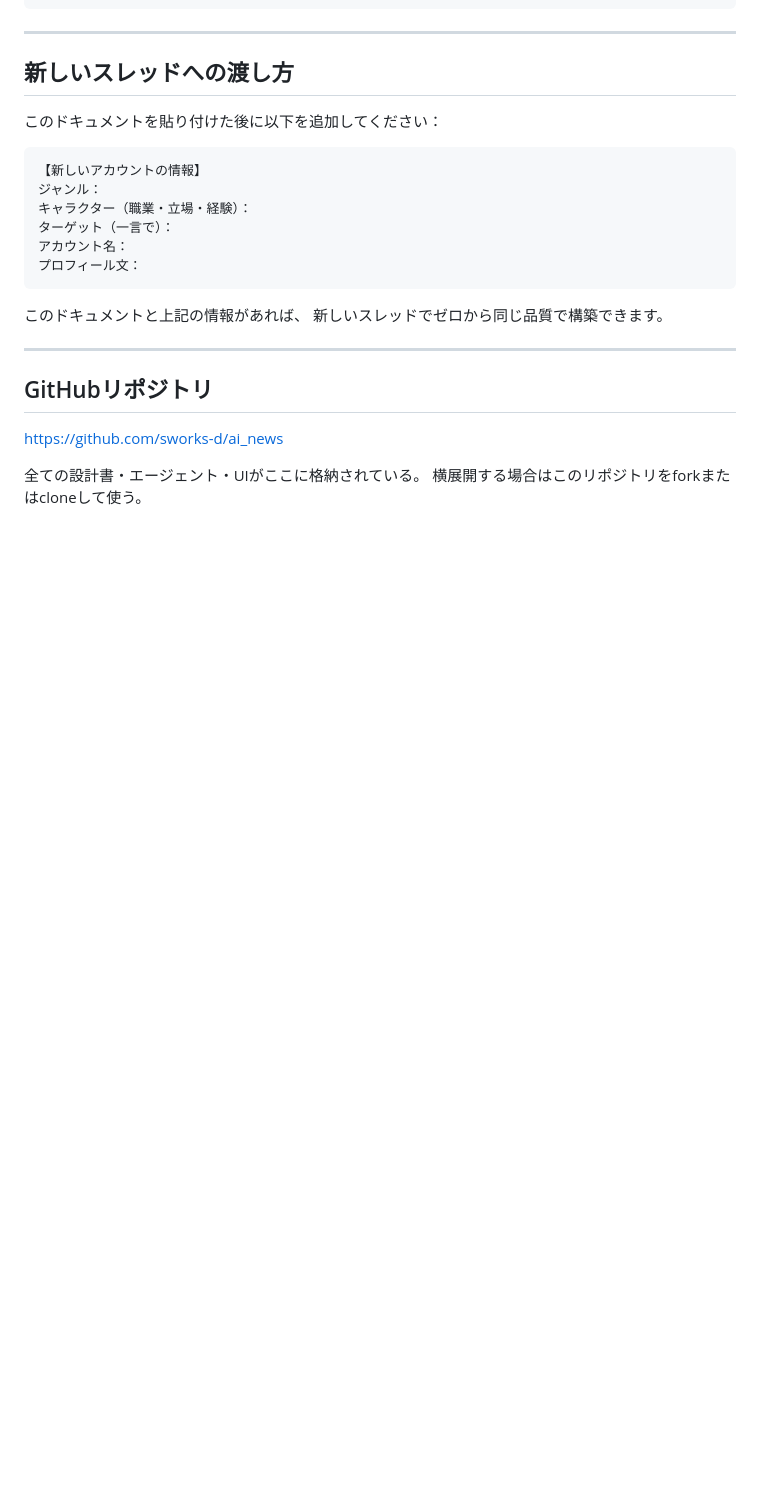
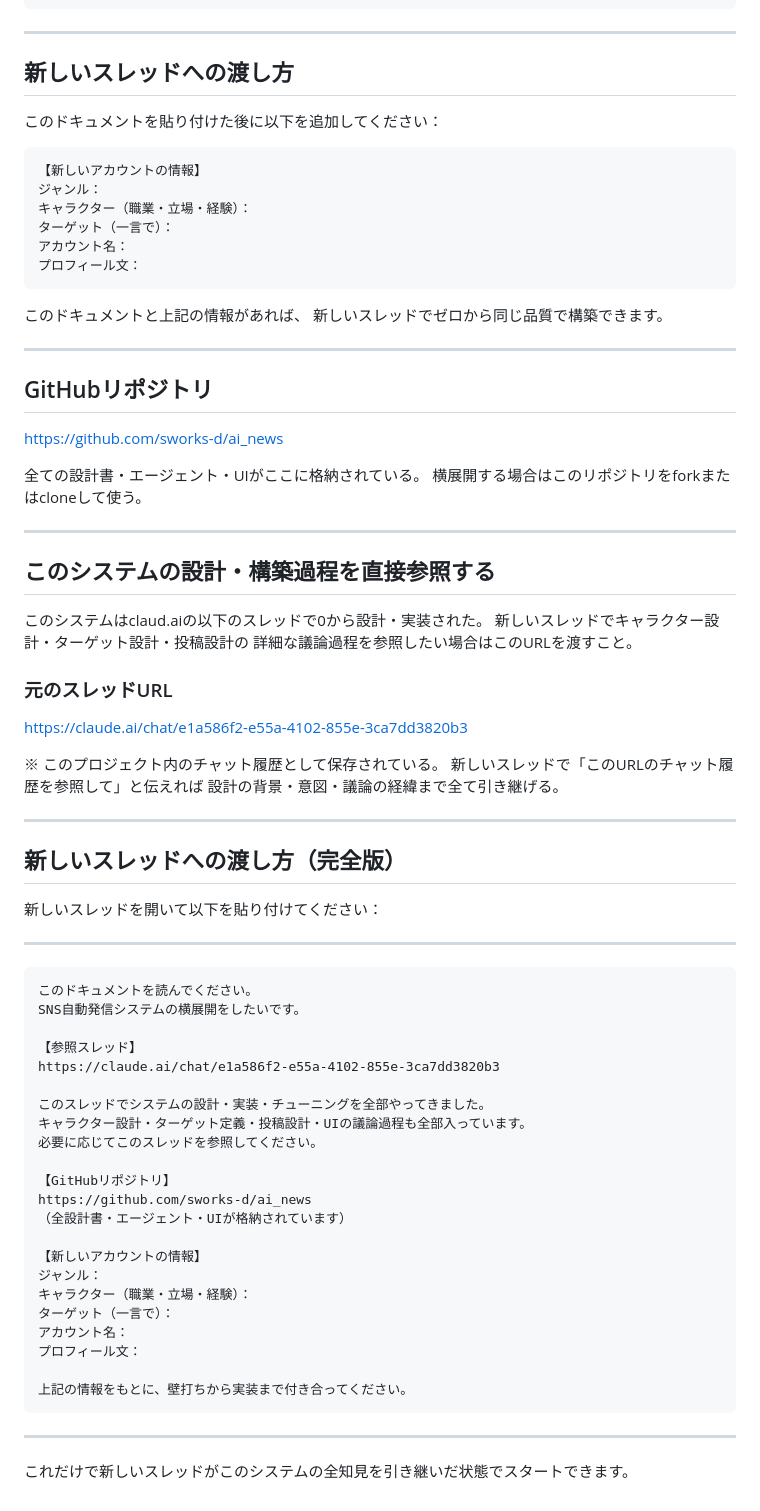
Before and after one commit to sworks-d/ai_chief, a Markdown page: doc/11_expansion_guide.md, the part around the change. GitHub-like rendering; blank space fills up the shorter version.

Commit message:
update: add original thread URL for expansion reference

````diff
--- a/doc/11_expansion_guide.md
+++ b/doc/11_expansion_guide.md
@@ -325,3 +325,56 @@ https://github.com/sworks-d/ai_news
 
 全ての設計書・エージェント・UIがここに格納されている。
 横展開する場合はこのリポジトリをforkまたはcloneして使う。
+
+---
+
+## このシステムの設計・構築過程を直接参照する
+
+このシステムはclaud.aiの以下のスレッドで0から設計・実装された。
+新しいスレッドでキャラクター設計・ターゲット設計・投稿設計の
+詳細な議論過程を参照したい場合はこのURLを渡すこと。
+
+### 元のスレッドURL
+
+https://claude.ai/chat/e1a586f2-e55a-4102-855e-3ca7dd3820b3
+
+※ このプロジェクト内のチャット履歴として保存されている。
+  新しいスレッドで「このURLのチャット履歴を参照して」と伝えれば
+  設計の背景・意図・議論の経緯まで全て引き継げる。
+
+---
+
+## 新しいスレッドへの渡し方（完全版）
+
+新しいスレッドを開いて以下を貼り付けてください：
+
+---
+
+```
+このドキュメントを読んでください。
+SNS自動発信システムの横展開をしたいです。
+
+【参照スレッド】
+https://claude.ai/chat/e1a586f2-e55a-4102-855e-3ca7dd3820b3
+
+このスレッドでシステムの設計・実装・チューニングを全部やってきました。
+キャラクター設計・ターゲット定義・投稿設計・UIの議論過程も全部入っています。
+必要に応じてこのスレッドを参照してください。
+
+【GitHubリポジトリ】
+https://github.com/sworks-d/ai_news
+（全設計書・エージェント・UIが格納されています）
+
+【新しいアカウントの情報】
+ジャンル：
+キャラクター（職業・立場・経験）：
+ターゲット（一言で）：
+アカウント名：
+プロフィール文：
+
+上記の情報をもとに、壁打ちから実装まで付き合ってください。
+```
+
+---
+
+これだけで新しいスレッドがこのシステムの全知見を引き継いだ状態でスタートできます。
````
